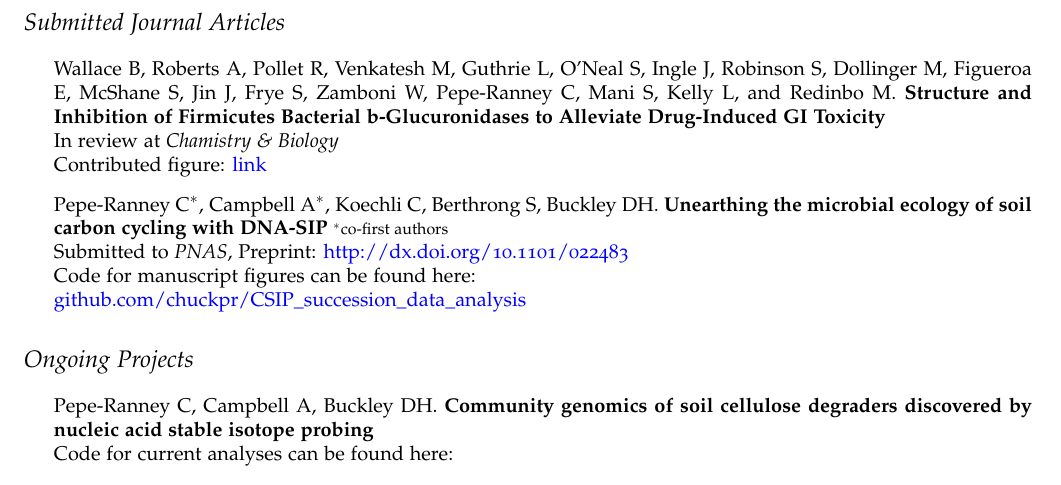
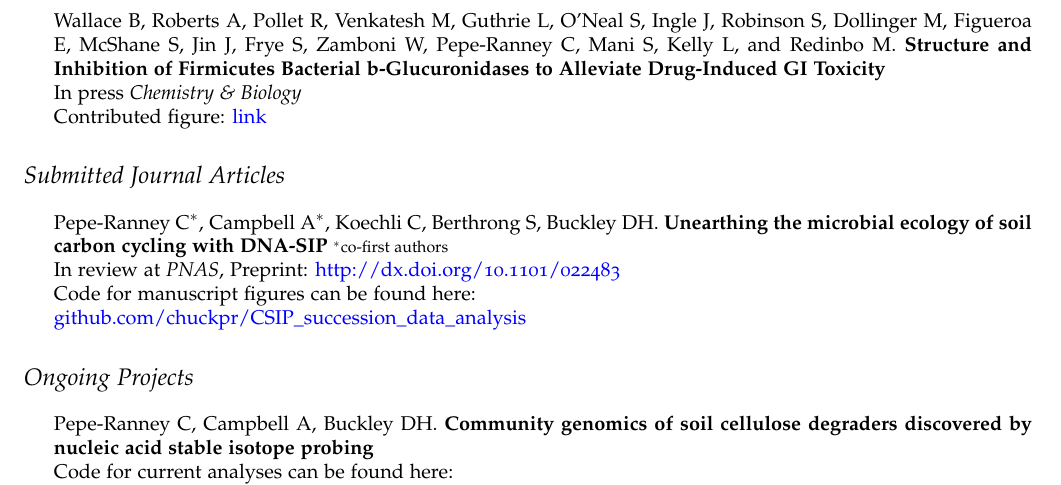
Before and after one commit to chuckpr/CV, a LaTeX CV (cv_peperanney.tex): part of page 2 of 2, cut so that both start at the same text. Compiled offline with pdfLaTeX.

Commit message:
update status of manuscript and spelling error in journal title

```diff
--- a/cv_peperanney.tex
+++ b/cv_peperanney.tex
@@ -207,20 +207,20 @@
     E, Buckley DH, Zinder S. \textbf{Microbial sequencing analyses suggest
     the presence of a fecal veneer on indoor climbing wall holds.}, 2014, {\it
     Current Microbiology} 69(5), 681-689. \href{http://link.springer.com/article/10.1007%2Fs00284-014-0643-3}{link}
-\end{itemize}
-\section*{Submitted Journal Articles}
-\begin{itemize}
 \item Wallace B, Roberts A, Pollet R, Venkatesh M,
     Guthrie L, O'Neal S, Ingle J, Robinson S, Dollinger M, Figueroa E,
     McShane S, Jin J, Frye S, Zamboni W, Pepe-Ranney C, Mani S, Kelly
     L, and Redinbo M. \textbf{Structure and Inhibition of Firmicutes
     Bacterial b-Glucuronidases to Alleviate Drug-Induced GI Toxicity}\\
-    In review at \textit{Chamistry \& Biology}\\
+    In press \textit{Chemistry \& Biology}\\
     Contributed figure: \href{http://github.com/chuckpr/loop_tree}{link}
+\end{itemize}
+\section*{Submitted Journal Articles}
+\begin{itemize}
 \item Pepe-Ranney C$^{*}$, Campbell A$^{*}$, Koechli C, Berthrong S,
     Buckley DH. \textbf{Unearthing the microbial ecology of soil carbon cycling with DNA-SIP}
     {\footnotesize$^{*}$co-first authors}\\
-    Submitted to \textit{PNAS}, Preprint: \href{http://dx.doi.org/10.1101/022483}{http://dx.doi.org/10.1101/022483}\\
+    In review at \textit{PNAS}, Preprint: \href{http://dx.doi.org/10.1101/022483}{http://dx.doi.org/10.1101/022483}\\
     Code for manuscript figures can be found here:\\
     \href{https://github.com/chuckpr/CSIP_succession_data_analysis}
     {github.com/chuckpr/CSIP\_succession\_data\_analysis}
```
Also changed, not shown: cv_peperanney.pdf, cv_peperanney.tex (2 more changed lines).
